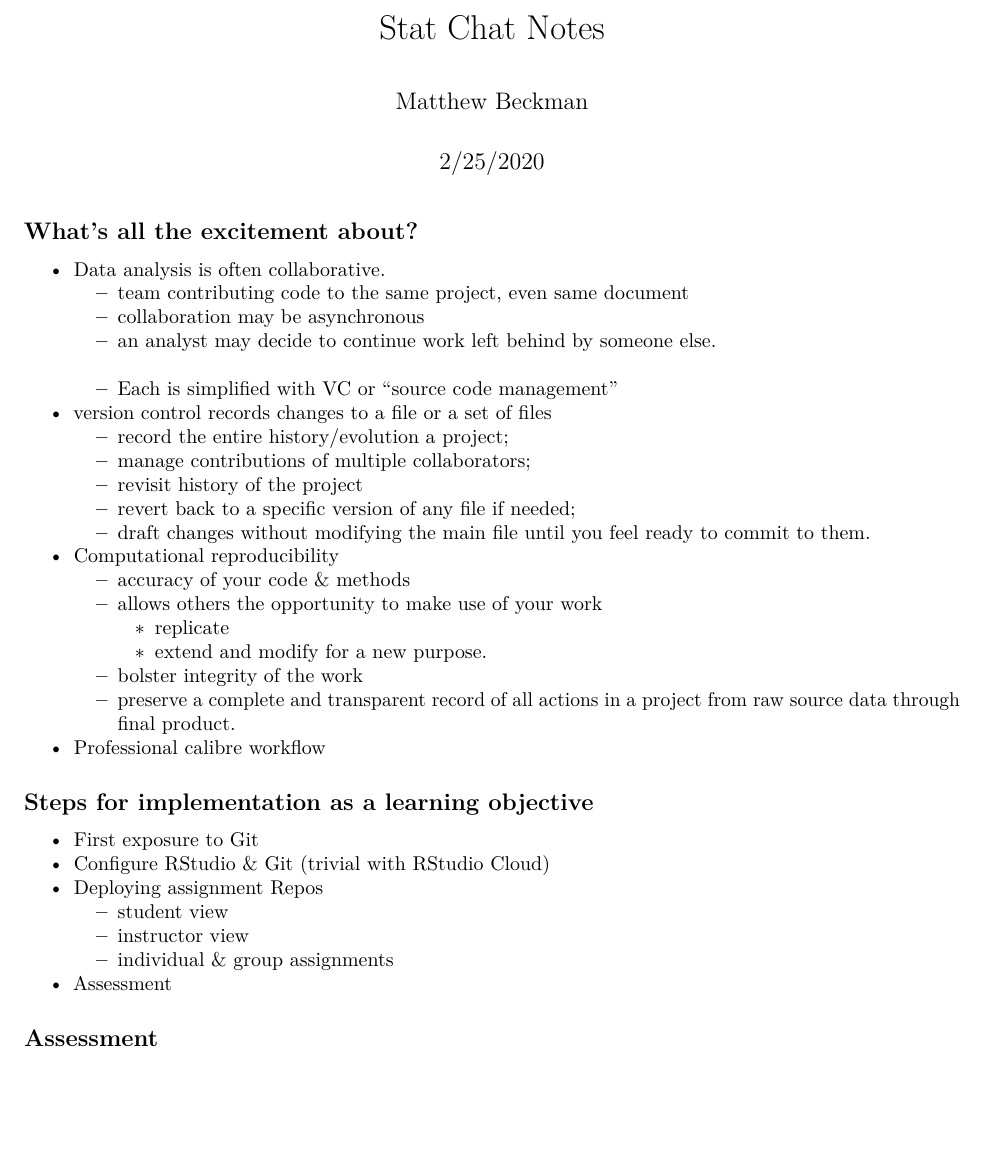
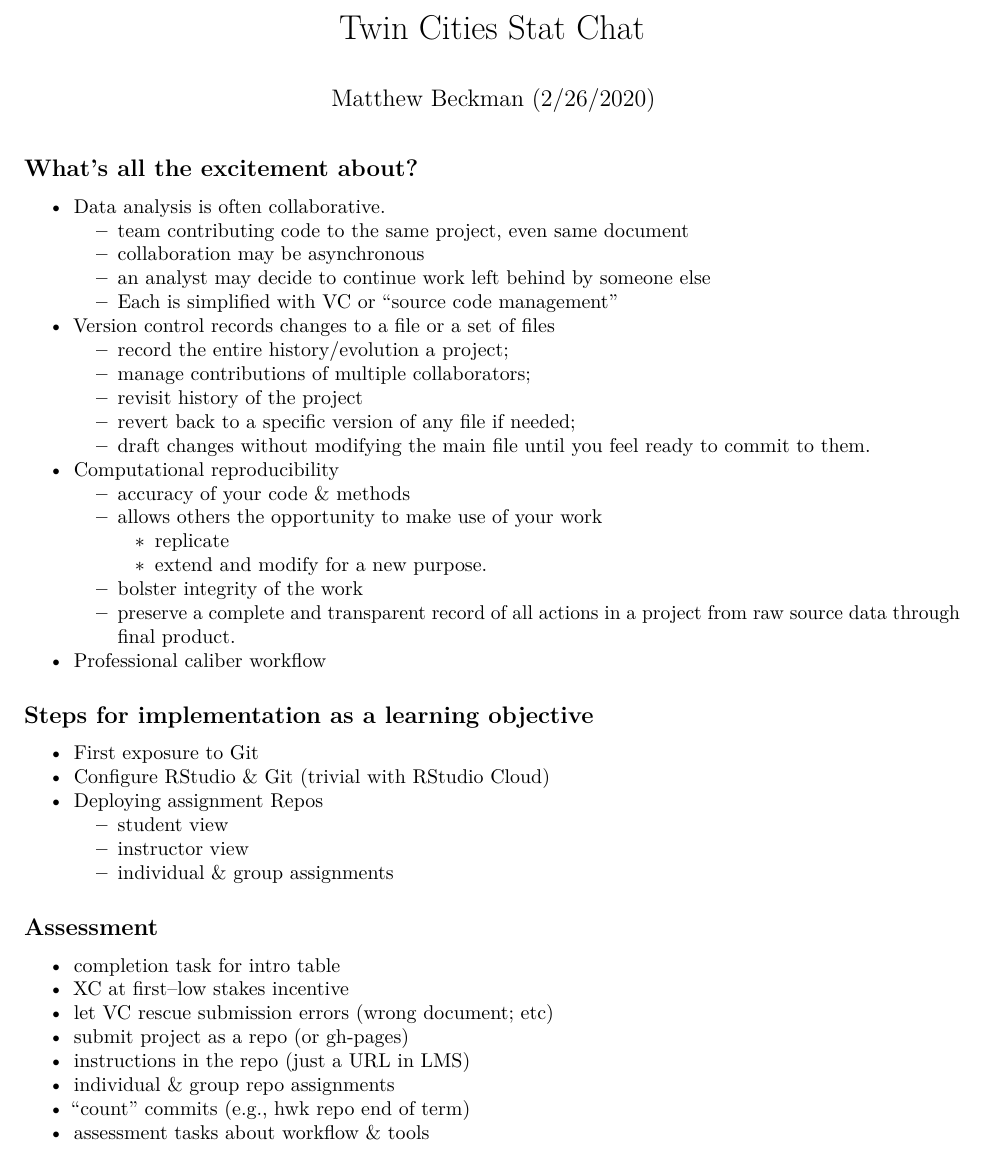
Before and after one commit to mdbeckman/2020-Twin-Cities-Stat-Chat, an R Markdown document (StatChat Notes.Rmd): part of the page, cut so that both start at the same text, the shorter picture padded with empty space. Rendered offline with R 4.5, knitr and Pandoc, then LaTeX, with nearby package versions.

Commit message:
complete draft of Stat Chat note sheet

```diff
--- a/StatChat Notes.Rmd
+++ b/StatChat Notes.Rmd
@@ -1,7 +1,6 @@
 ---
-title: "Stat Chat Notes"
-author: "Matthew Beckman"
-date: "2/25/2020"
+title: "Twin Cities Stat Chat"
+date: "Matthew Beckman (2/26/2020)"
 output: pdf_document
 ---
 
@@ -32,7 +31,7 @@ knitr::opts_chunk$set(echo = TRUE)
     - bolster integrity of the work
     - preserve a complete and transparent record of all actions in a project from raw source data through final product.
 
-- Professional calibre workflow
+- Professional caliber workflow
 
 ## Steps for implementation as a learning objective
 
@@ -42,6 +41,14 @@ knitr::opts_chunk$set(echo = TRUE)
     - student view
     - instructor view
     - individual & group assignments
-- Assessment
 
 ## Assessment
+
+- completion task for intro table
+- XC at first--low stakes incentive
+- let VC rescue submission errors (wrong document; etc)
+- submit project as a repo (or gh-pages)
+- instructions in the repo (just a URL in LMS)
+- individual & group repo assignments
+- "count" commits (e.g., hwk repo end of term)
+- assessment tasks about workflow & tools
```
Also changed, not shown: StatChat-Notes.pdf, StatChat Notes.Rmd (4 more changed lines).
